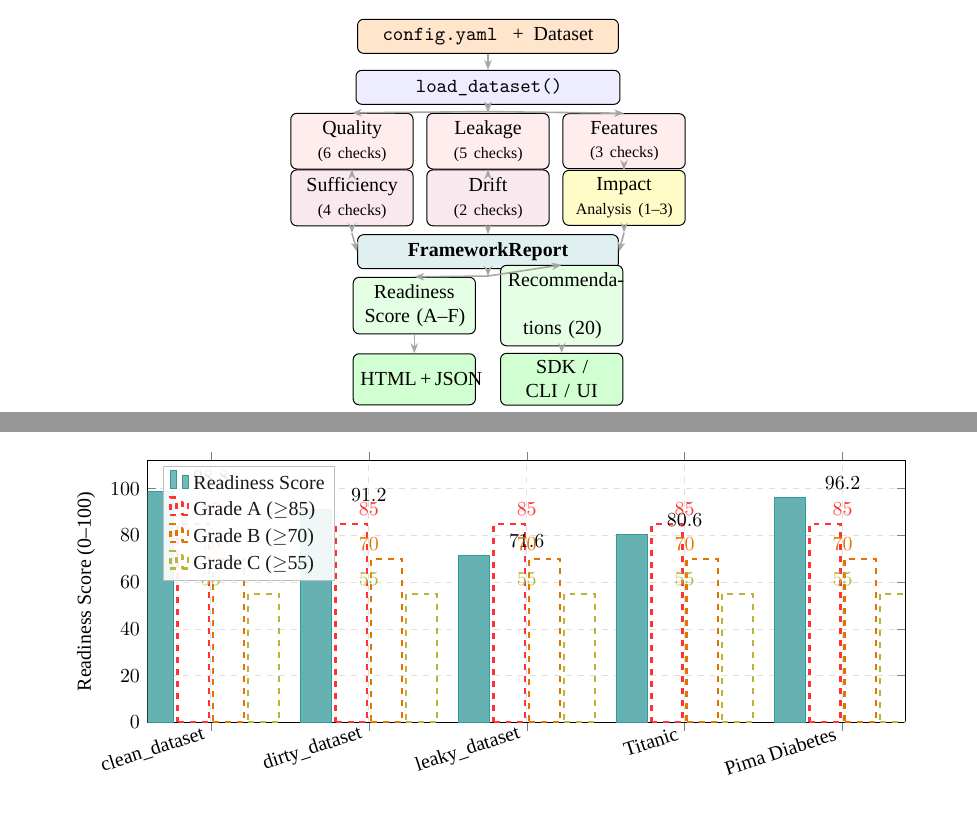
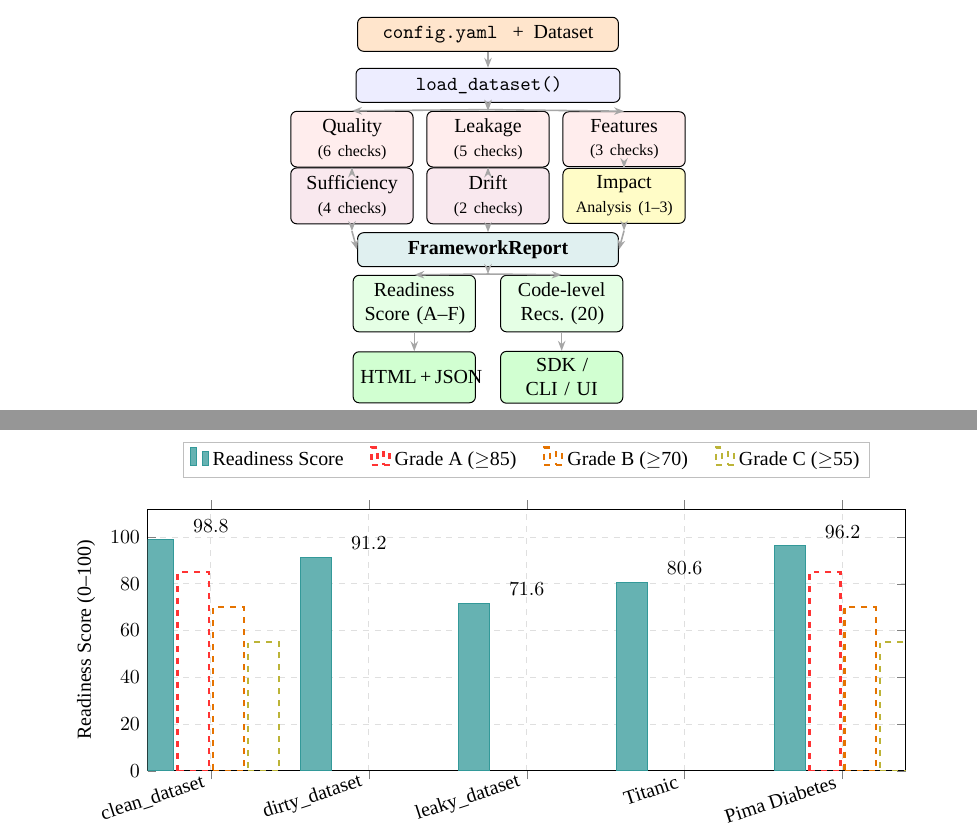
Before and after one commit to jaimecano12/ml-framework, a LaTeX document (paper.tex): two parts of pages 3 and 9 of 15, joined at a grey line, cut so that both start at the same text. Compiled offline with XeLaTeX; a missing font is replaced by an installed copy or a similar font.

Commit message:
fix: improve pipeline and readiness-score figures in paper.tex and tfm.tex
Pipeline figure: shorten the "Recommendations (20)" box label to
"Code-level / Recs. (20)" so it matches the size of its neighboring
"Readiness Score (A-F)" box instead of growing oversized from a manually
hyphenated "Recommenda-/tions" line break.

Readiness-score bar chart: move the legend above the plot area instead of
overlapping the tallest bar (clean_dataset), and replace the per-category
grade-threshold line segments with a single line spanning the full chart
width per threshold. The latter also fixes a real bug: the axis-wide
`nodes near coords` setting was being applied to the threshold-line
addplots too, printing a repeated grade-value label at every bar; scoping
`nodes near coords` to only the bar series (instead of disabling it with
the invalid `nodes near coords=false`, which rendered the literal word
"false" on the chart) removes the clutter cleanly.

Co-Authored-By: Claude Sonnet 4.6 <noreply@anthropic.com>

```diff
--- a/paper.tex
+++ b/paper.tex
@@ -341,7 +341,7 @@ six analysis phases in parallel; results are aggregated into a
 \draw[arr] (ia.south) -- ++(0,-0.12) coordinate(br); \draw[arr] (br) -- (rep.east);
 % row 5: outputs
 \node[outbox,fill=green!10] (rs) at (-1.3,-4.75) {Readiness \\ Score (A--F)};
-\node[outbox,fill=green!10] (rc) at ( 1.3,-4.75) {Recommenda- \\ tions (20)};
+\node[outbox,fill=green!10] (rc) at ( 1.3,-4.75) {Code-level \\ Recs. (20)};
 \draw[arr] (rep.south) -- ++(0,-0.12) coordinate(m2);
 \draw[arr] (m2) -- (rs.north);  \draw[arr] (m2) -- (rc.north);
 % row 6: exports
@@ -794,22 +794,22 @@ Pima Diabetes  & 96.2 & A & 19/22 & 51 outliers across 4 cols \\
   ymin=0, ymax=112,
   ytick={0,20,40,60,80,100},
   yticklabel style={font=\small},
-  nodes near coords,
-  nodes near coords align={vertical},
-  every node near coord/.style={font=\small\bfseries},
   grid=major, grid style={dashed, gray!25},
-  legend style={at={(0.02,0.98)}, anchor=north west, font=\small,
-                draw=gray!50, fill=white, fill opacity=0.9},
+  legend style={at={(0.5,1.12)}, anchor=south, font=\small,
+                draw=gray!50, fill=white, legend columns=-1,
+                /tikz/every even column/.append style={column sep=0.4cm}},
   legend cell align=left,
 ]
-\addplot[fill=teal!60, draw=teal!80]
+\addplot[fill=teal!60, draw=teal!80,
+         nodes near coords, nodes near coords align={vertical},
+         every node near coord/.style={font=\small\bfseries}]
   coordinates {(clean,98.8)(dirty,91.2)(leaky,71.6)(Titanic,80.6)(Diabetes,96.2)};
 \addplot[dashed, red!80, very thick, mark=none]
-  coordinates {(clean,85)(dirty,85)(leaky,85)(Titanic,85)(Diabetes,85)};
+  coordinates {(clean,85)(Diabetes,85)};
 \addplot[dashed, orange!90!black, very thick, mark=none]
-  coordinates {(clean,70)(dirty,70)(leaky,70)(Titanic,70)(Diabetes,70)};
+  coordinates {(clean,70)(Diabetes,70)};
 \addplot[dashed, yellow!70!black, very thick, mark=none]
-  coordinates {(clean,55)(dirty,55)(leaky,55)(Titanic,55)(Diabetes,55)};
+  coordinates {(clean,55)(Diabetes,55)};
 \legend{Readiness Score, Grade A ($\ge$85), Grade B ($\ge$70), Grade C ($\ge$55)}
 \end{axis}
 \end{tikzpicture}
```
Also changed, not shown: tfm.tex (+7 -6 lines), paper.pdf, tfm.pdf.
